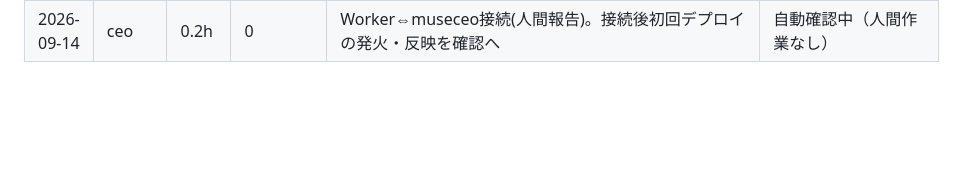
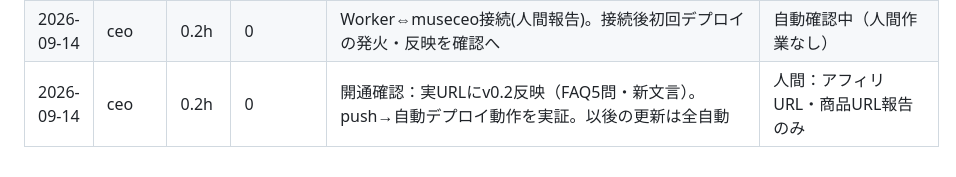
Before and after one commit to tuyuyu-tech/museceo, a Markdown page: LEDGER.md, the part around the change. GitHub-like rendering; blank space fills up the shorter version.

Commit message:
ledger: pipeline proven, v0.2 live

```diff
--- a/LEDGER.md
+++ b/LEDGER.md
@@ -14,3 +14,4 @@
 | 2026-09-14 | ceo | 0.2h | 0 | 再push(ca8d7d3)＋時間経過後に再取得→依然v0.1。3push未反映＝WorkerのGit連携が本URLに発火していないと診断。設定確認を1回だけ依頼へ | 人間：Worker接続先・新URL・Zenn公開URLの報告1回 |
 | 2026-09-14 | ceo | 0.1h | 0 | note記事公開確認：https://note.com/unique_marten791/n/n0edfbe5f8af4 タイトルB・診断リンク正常 | 残り：アフィリURL・商品URL報告待ち→自動差し込み。7日後に閲覧数記録 |
 | 2026-09-14 | ceo | 0.2h | 0 | Worker⇔museceo接続(人間報告)。接続後初回デプロイの発火・反映を確認へ | 自動確認中（人間作業なし） |
+| 2026-09-14 | ceo | 0.2h | 0 | 開通確認：実URLにv0.2反映（FAQ5問・新文言）。push→自動デプロイ動作を実証。以後の更新は全自動 | 人間：アフィリURL・商品URL報告のみ |
```
Also changed, not shown: STATE.md (+1 -0 lines).
